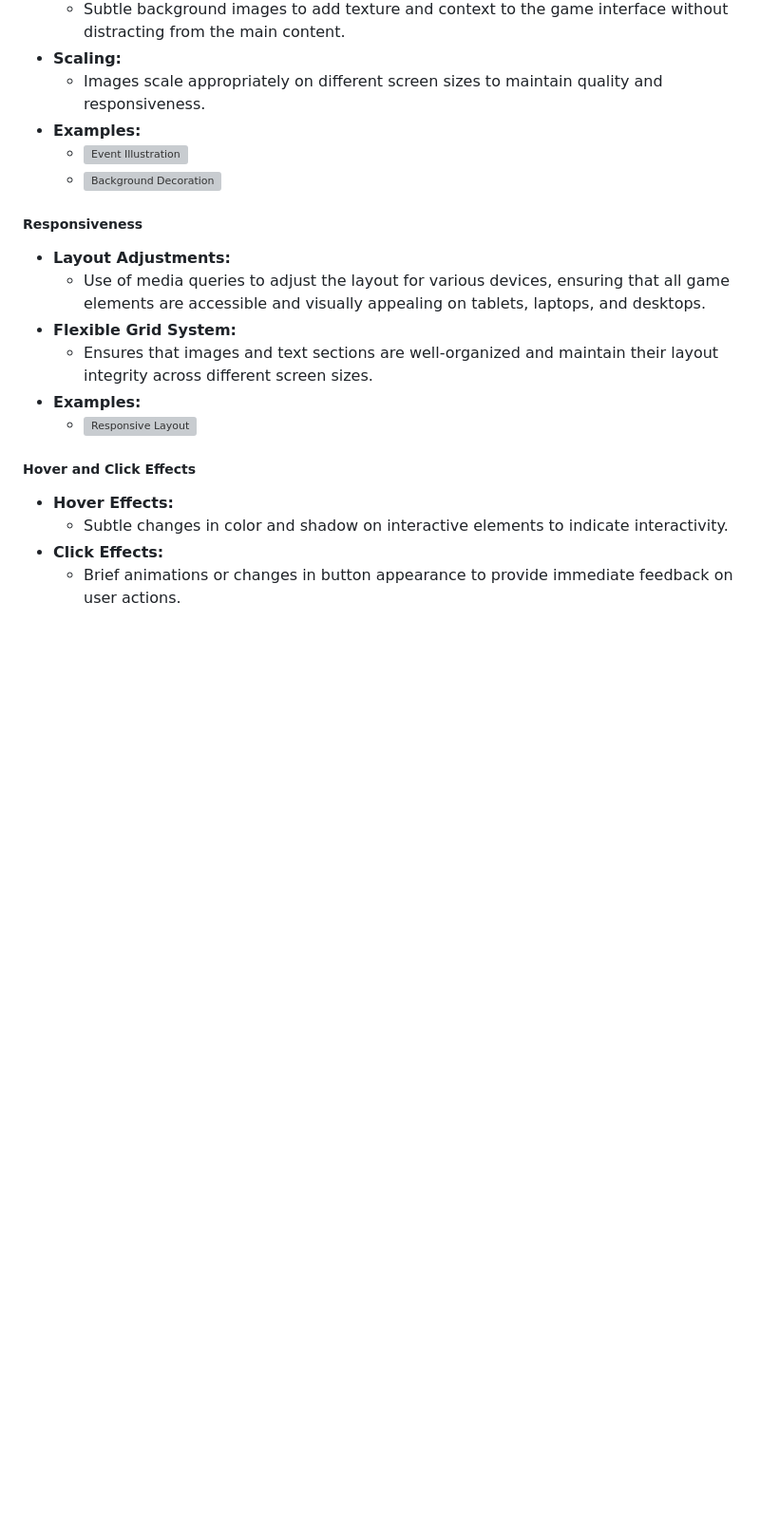
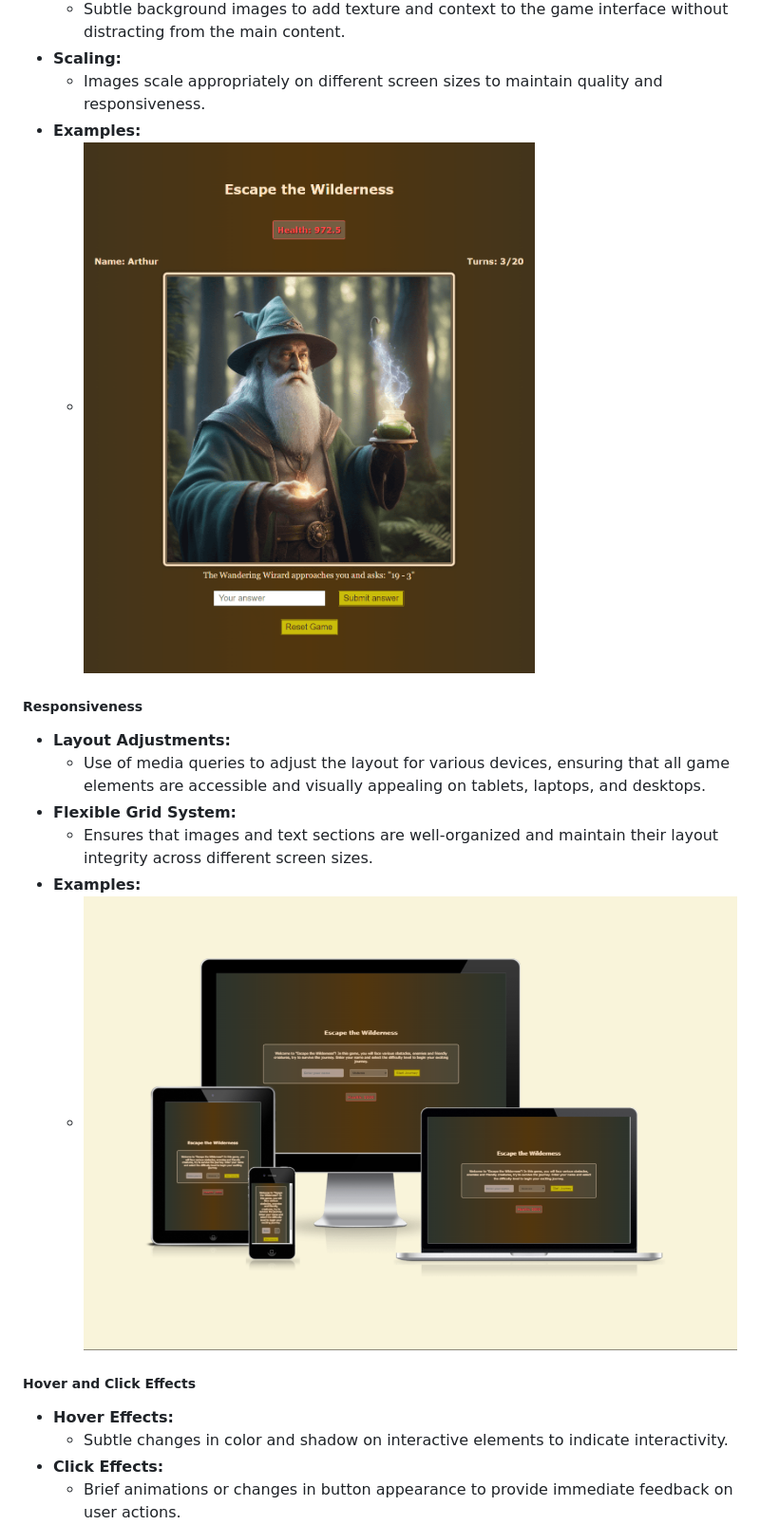
Before and after one commit to RobertDivkovic/survive-wilderness, a Markdown page: README.md, the part around the change printed below. Shown: that part at 95% size. Rendered like a GitHub page; pictures changed too: docs/images/eventillustration.png (added), docs/images/responsive.png (added); blank space fills up the shorter version; grey boxes are pictures that could not be loaded.

Commit message:
Add images and continue building readme file

```diff
--- a/README.md
+++ b/README.md
@@ -225,8 +228,7 @@ Welcome to "Escape the Wilderness"! This game challenges players to survive in a
 - **Scaling:**
   - Images scale appropriately on different screen sizes to maintain quality and responsiveness.
 - **Examples:**
-  - ![Event Illustration]()
-  - ![Background Decoration]()
+  - ![Event Illustration](/docs/images/eventillustration.png)
 
 ##### Responsiveness
 - **Layout Adjustments:**
@@ -234,7 +236,7 @@ Welcome to "Escape the Wilderness"! This game challenges players to survive in a
 - **Flexible Grid System:**
   - Ensures that images and text sections are well-organized and maintain their layout integrity across different screen sizes.
 - **Examples:**
-  - ![Responsive Layout]()
+  - ![Responsive Layout](/docs/images/responsive.png)
 
 ##### Hover and Click Effects
 - **Hover Effects:**
```
Also changed, not shown: other parts of README.md (+21 -6 lines), docs/images/gradient.png (added), docs/images/responsive1.png (added), 2 other files.
